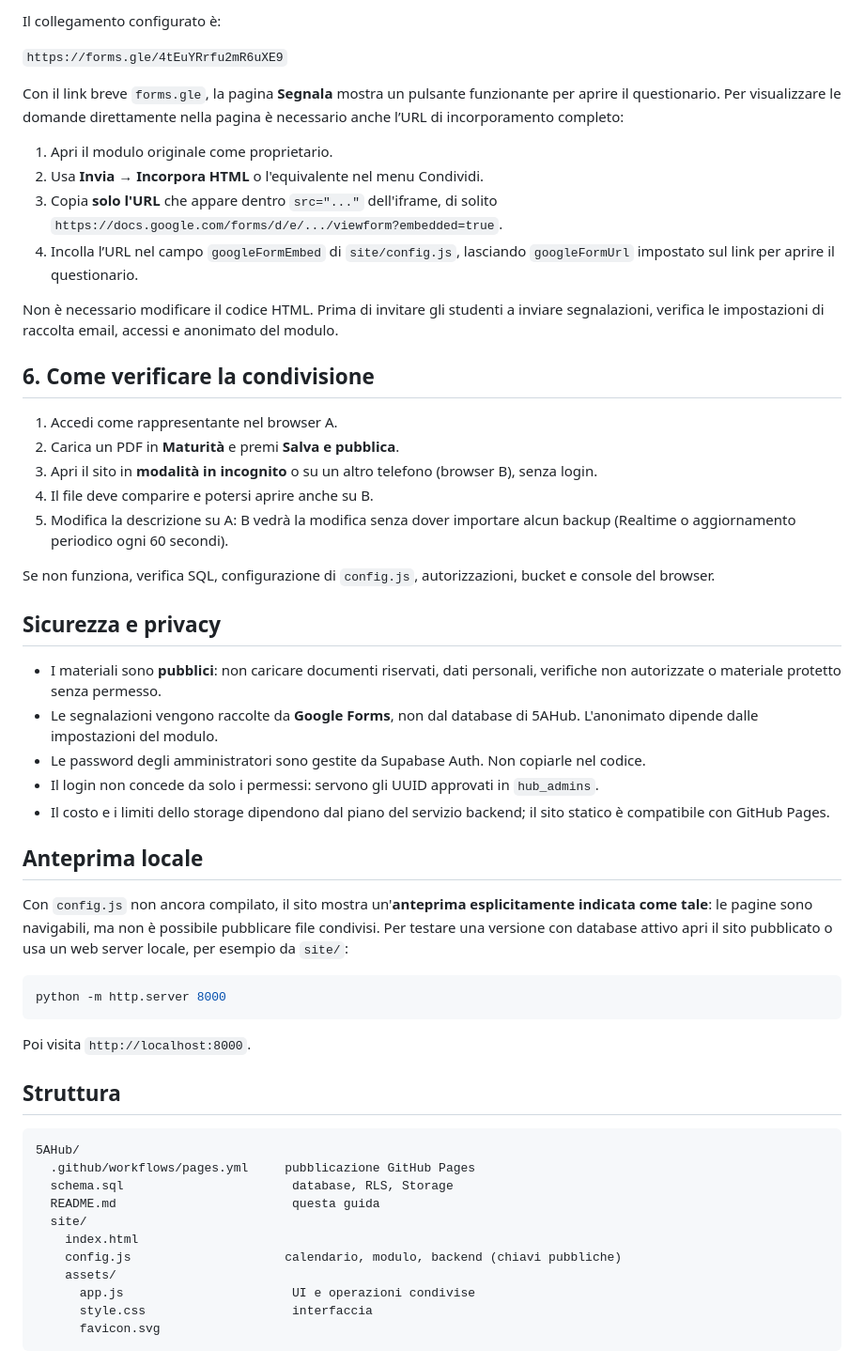
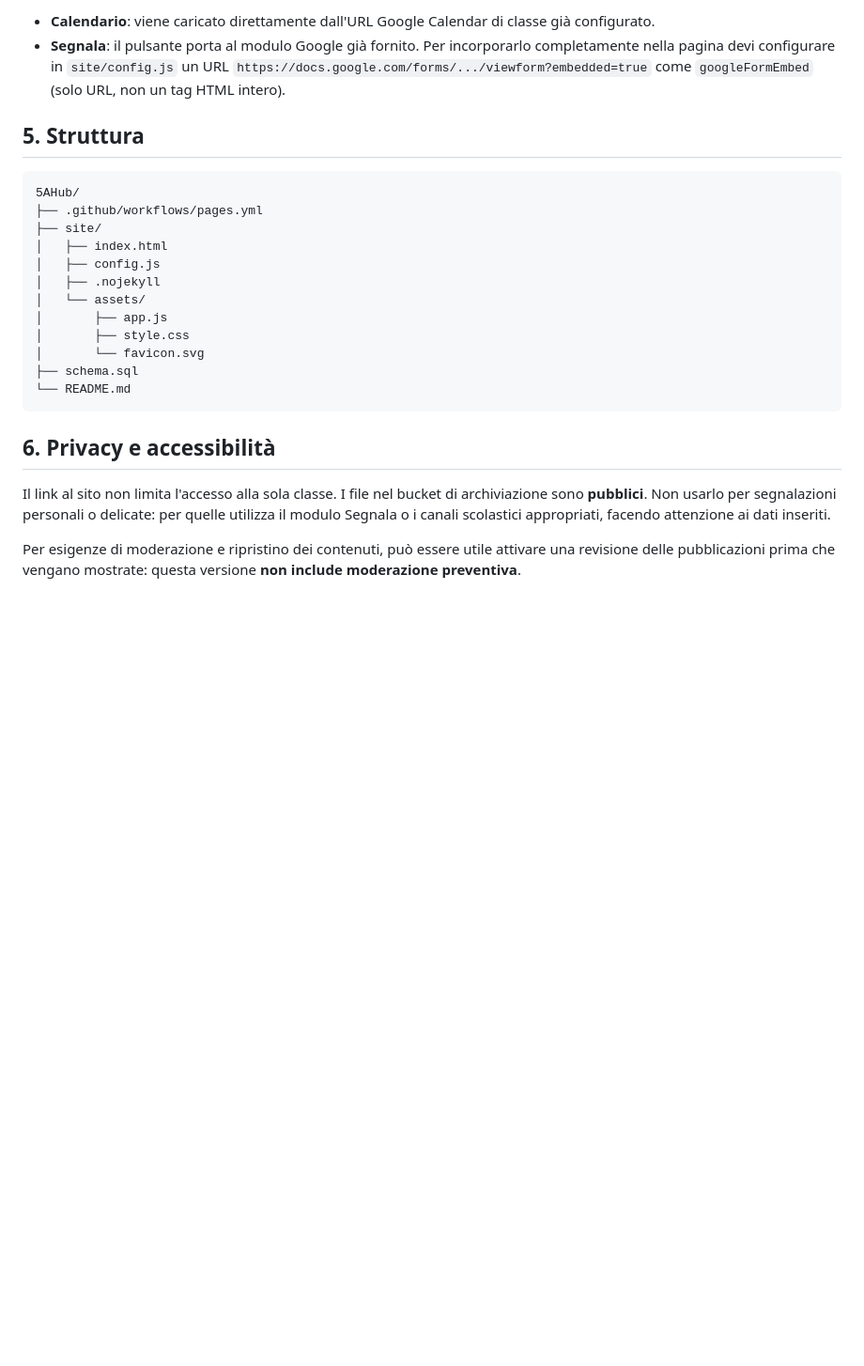
Before and after one commit to ambrogiocorti/5AHub, a Markdown page: README.md, the part around one of its changes. Shown at 94% size. GitHub-like rendering; blank space fills up the shorter version.

````diff
--- a/README.md
+++ b/README.md
@@ -67,57 +59,26 @@ Se è vuoto, controlla che il calendario Google sia condiviso per la visualizzaz
 
-Il collegamento configurato è:
+- **Calendario**: viene caricato direttamente dall'URL Google Calendar di classe già configurato.
+- **Segnala**: il pulsante porta al modulo Google già fornito. Per incorporarlo completamente nella pagina devi configurare in `site/config.js` un URL `https://docs.google.com/forms/.../viewform?embedded=true` come `googleFormEmbed` (solo URL, non un tag HTML intero).
 
-`https://forms.gle/4tEuYRrfu2mR6uXE9`
+## 5. Struttura
 
-Con il link breve `forms.gle`, la pagina **Segnala** mostra un pulsante funzionante per aprire il questionario. Per visualizzare le domande direttamente nella pagina è necessario anche l’URL di incorporamento completo:
-
-1. Apri il modulo originale come proprietario.
-2. Usa **Invia → Incorpora HTML** o l'equivalente nel menu Condividi.
-3. Copia **solo l'URL** che appare dentro `src="..."` dell'iframe, di solito `https://docs.google.com/forms/d/e/.../viewform?embedded=true`.
-4. Incolla l’URL nel campo `googleFormEmbed` di `site/config.js`, lasciando `googleFormUrl` impostato sul link per aprire il questionario.
-
-Non è necessario modificare il codice HTML. Prima di invitare gli studenti a inviare segnalazioni, verifica le impostazioni di raccolta email, accessi e anonimato del modulo.
-
-## 6. Come verificare la condivisione
-
-1. Accedi come rappresentante nel browser A.
-2. Carica un PDF in **Maturità** e premi **Salva e pubblica**.
-3. Apri il sito in **modalità in incognito** o su un altro telefono (browser B), senza login.
-4. Il file deve comparire e potersi aprire anche su B.
-5. Modifica la descrizione su A: B vedrà la modifica senza dover importare alcun backup (Realtime o aggiornamento periodico ogni 60 secondi).
-
-Se non funziona, verifica SQL, configurazione di `config.js`, autorizzazioni, bucket e console del browser.
-
-## Sicurezza e privacy
-
-- I materiali sono **pubblici**: non caricare documenti riservati, dati personali, verifiche non autorizzate o materiale protetto senza permesso.
-- Le segnalazioni vengono raccolte da **Google Forms**, non dal database di 5AHub. L'anonimato dipende dalle impostazioni del modulo.
-- Le password degli amministratori sono gestite da Supabase Auth. Non copiarle nel codice.
-- Il login non concede da solo i permessi: servono gli UUID approvati in `hub_admins`.
-- Il costo e i limiti dello storage dipendono dal piano del servizio backend; il sito statico è compatibile con GitHub Pages.
-
-## Anteprima locale
-
-Con `config.js` non ancora compilato, il sito mostra un'**anteprima esplicitamente indicata come tale**: le pagine sono navigabili, ma non è possibile pubblicare file condivisi. Per testare una versione con database attivo apri il sito pubblicato o usa un web server locale, per esempio da `site/`:
-
-```bash
-python -m http.server 8000
+```text
+5AHub/
+├── .github/workflows/pages.yml
+├── site/
+│   ├── index.html
+│   ├── config.js
+│   ├── .nojekyll
+│   └── assets/
+│       ├── app.js
+│       ├── style.css
+│       └── favicon.svg
+├── schema.sql
+└── README.md
 ```
 
-Poi visita `http://localhost:8000`.
+## 6. Privacy e accessibilità
 
-## Struttura
+Il link al sito non limita l'accesso alla sola classe. I file nel bucket di archiviazione sono **pubblici**. Non usarlo per segnalazioni personali o delicate: per quelle utilizza il modulo Segnala o i canali scolastici appropriati, facendo attenzione ai dati inseriti.
 
-```
-5AHub/
-  .github/workflows/pages.yml     pubblicazione GitHub Pages
-  schema.sql                       database, RLS, Storage
-  README.md                        questa guida
-  site/
-    index.html
-    config.js                     calendario, modulo, backend (chiavi pubbliche)
-    assets/
-      app.js                       UI e operazioni condivise
-      style.css                    interfaccia
-      favicon.svg
-```
+Per esigenze di moderazione e ripristino dei contenuti, può essere utile attivare una revisione delle pubblicazioni prima che vengano mostrate: questa versione **non include moderazione preventiva**.
````
Also changed, not shown: other parts of README.md (+38 -46 lines).
